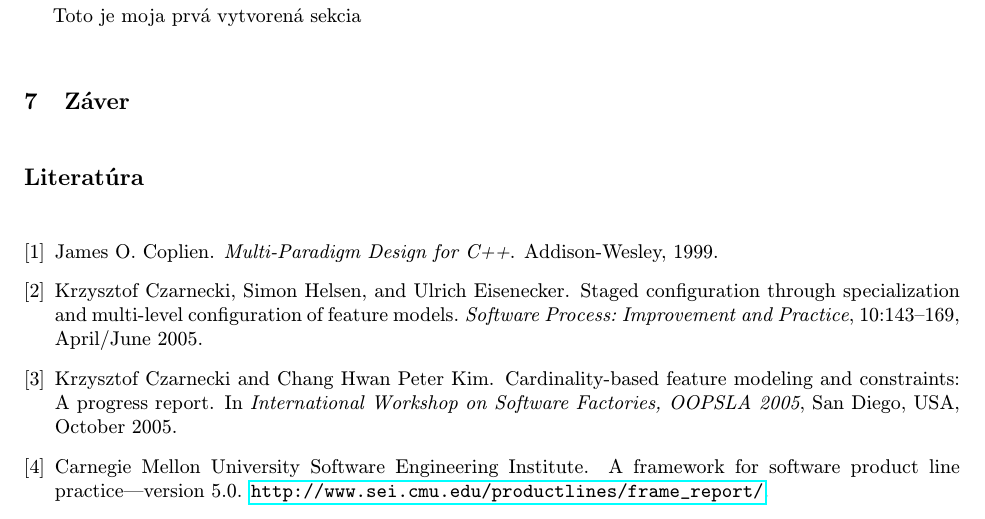
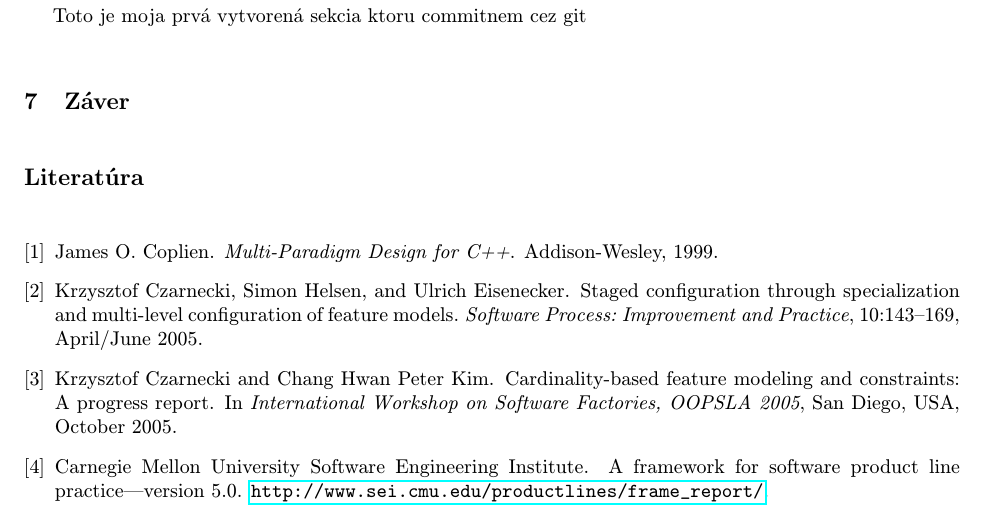
Before and after one commit to AdamPrisen/MIP_cv, a LaTeX document (article.tex): part of page 3 of 3, cut so that both start at the same text. Compiled offline with pdfLaTeX.

Commit message:
uprava textu

```diff
--- a/article.tex
+++ b/article.tex
@@ -112,7 +112,7 @@ Niekedy je potrebné nadpisom označiť odsek. Text pokračuje hneď za nadpisom
 \section{Moja sekica}
 \input{novy.tex}
 
-Toto je moja prvá vytvorená sekcia
+Toto je moja prvá vytvorená sekcia ktoru commitnem cez git
 
 
 \section{Záver} \label{zaver} % prípadne iný variant názvu
```
